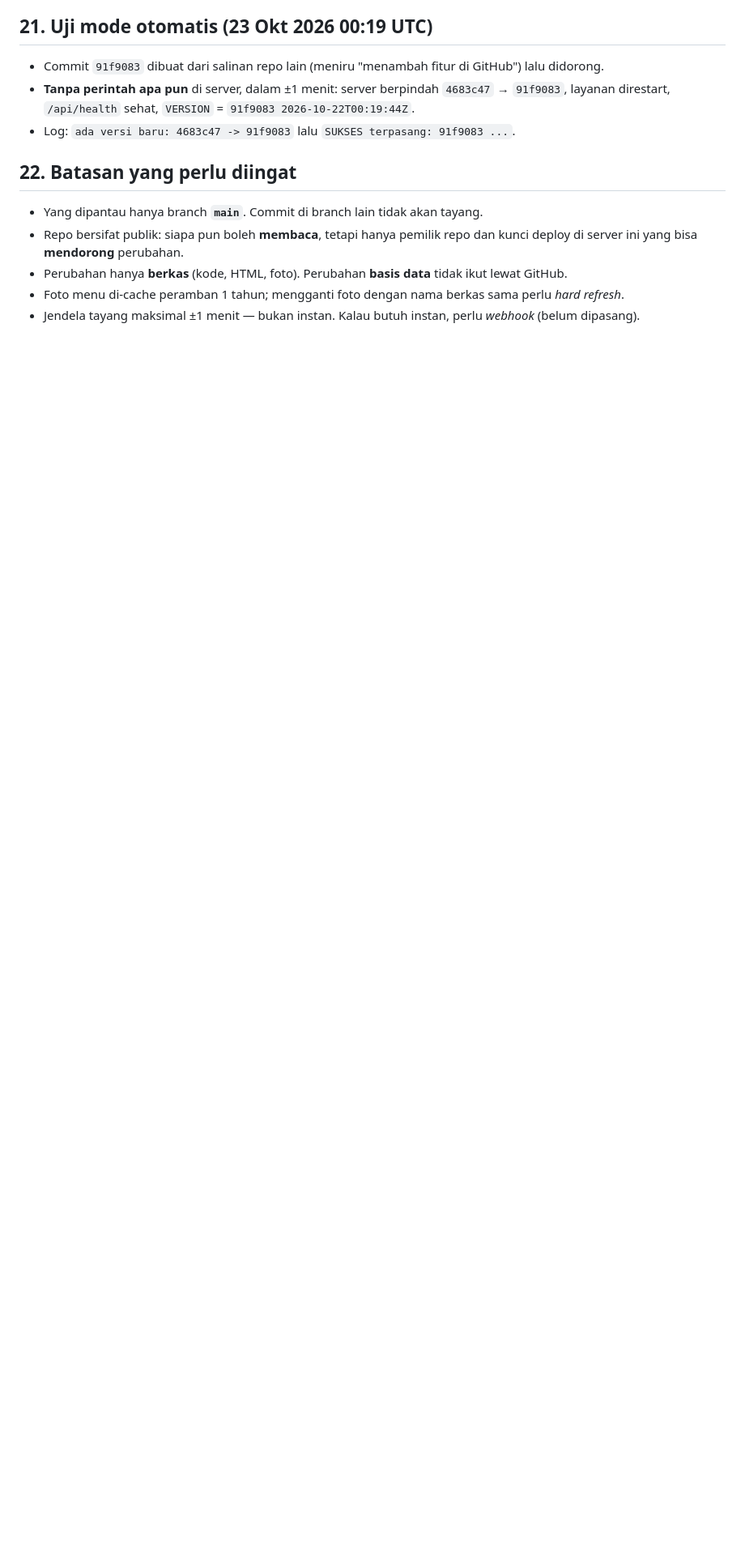
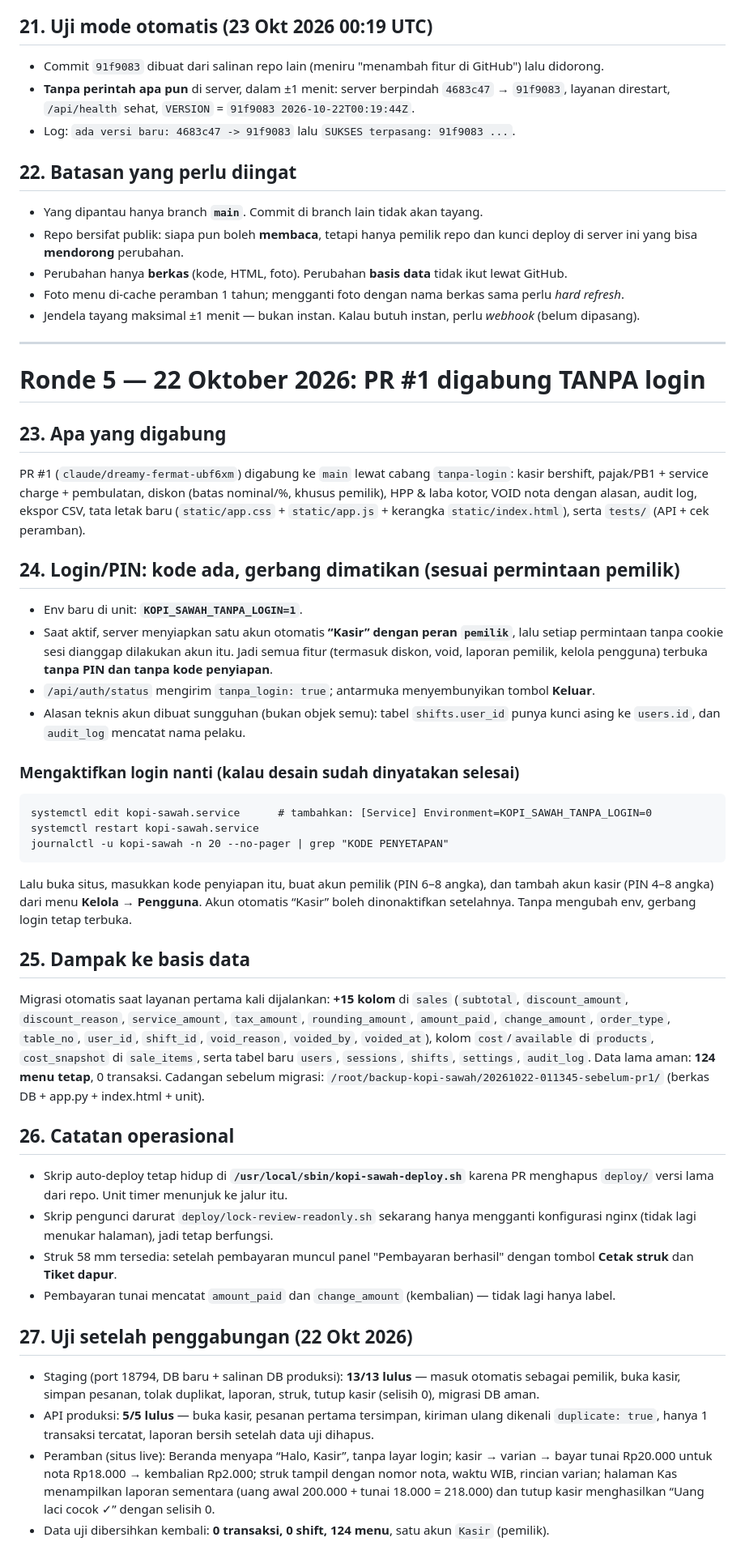
Before and after one commit to diginavastudio/Kopisawah, a Markdown page: docs/PERUBAHAN.md, the part around the change. Shown at 81% size. GitHub-like rendering; blank space fills up the shorter version.

Commit message:
docs: ronde 5 — PR #1 digabung dengan mode tanpa login

````diff
--- a/docs/PERUBAHAN.md
+++ b/docs/PERUBAHAN.md
@@ -324,3 +324,61 @@ aplikasi menampilkan waktu pasang terakhir, mis. **“versi 22 Okt 2026, 07.19
 - Perubahan hanya **berkas** (kode, HTML, foto). Perubahan **basis data** tidak ikut lewat GitHub.
 - Foto menu di-cache peramban 1 tahun; mengganti foto dengan nama berkas sama perlu *hard refresh*.
 - Jendela tayang maksimal ±1 menit — bukan instan. Kalau butuh instan, perlu *webhook* (belum dipasang).
+
+---
+
+# Ronde 5 — 22 Oktober 2026: PR #1 digabung TANPA login
+
+## 23. Apa yang digabung
+PR #1 (`claude/dreamy-fermat-ubf6xm`) digabung ke `main` lewat cabang `tanpa-login`:
+kasir bershift, pajak/PB1 + service charge + pembulatan, diskon (batas nominal/%, khusus pemilik),
+HPP & laba kotor, VOID nota dengan alasan, audit log, ekspor CSV, tata letak baru
+(`static/app.css` + `static/app.js` + kerangka `static/index.html`), serta `tests/` (API + cek peramban).
+
+## 24. Login/PIN: kode ada, gerbang dimatikan (sesuai permintaan pemilik)
+- Env baru di unit: **`KOPI_SAWAH_TANPA_LOGIN=1`**.
+- Saat aktif, server menyiapkan satu akun otomatis **“Kasir” dengan peran `pemilik`**, lalu setiap
+  permintaan tanpa cookie sesi dianggap dilakukan akun itu. Jadi semua fitur (termasuk diskon, void,
+  laporan pemilik, kelola pengguna) terbuka **tanpa PIN dan tanpa kode penyiapan**.
+- `/api/auth/status` mengirim `tanpa_login: true`; antarmuka menyembunyikan tombol **Keluar**.
+- Alasan teknis akun dibuat sungguhan (bukan objek semu): tabel `shifts.user_id` punya kunci asing ke
+  `users.id`, dan `audit_log` mencatat nama pelaku.
+
+### Mengaktifkan login nanti (kalau desain sudah dinyatakan selesai)
+```
+systemctl edit kopi-sawah.service      # tambahkan: [Service] Environment=KOPI_SAWAH_TANPA_LOGIN=0
+systemctl restart kopi-sawah.service
+journalctl -u kopi-sawah -n 20 --no-pager | grep "KODE PENYETAPAN"
+```
+Lalu buka situs, masukkan kode penyiapan itu, buat akun pemilik (PIN 6–8 angka), dan tambah akun kasir
+(PIN 4–8 angka) dari menu **Kelola → Pengguna**. Akun otomatis “Kasir” boleh dinonaktifkan setelahnya.
+Tanpa mengubah env, gerbang login tetap terbuka.
+
+## 25. Dampak ke basis data
+Migrasi otomatis saat layanan pertama kali dijalankan: **+15 kolom** di `sales`
+(`subtotal`, `discount_amount`, `discount_reason`, `service_amount`, `tax_amount`, `rounding_amount`,
+`amount_paid`, `change_amount`, `order_type`, `table_no`, `user_id`, `shift_id`, `void_reason`,
+`voided_by`, `voided_at`), kolom `cost`/`available` di `products`, `cost_snapshot` di `sale_items`,
+serta tabel baru `users`, `sessions`, `shifts`, `settings`, `audit_log`.
+Data lama aman: **124 menu tetap**, 0 transaksi. Cadangan sebelum migrasi:
+`/root/backup-kopi-sawah/20261022-011345-sebelum-pr1/` (berkas DB + app.py + index.html + unit).
+
+## 26. Catatan operasional
+- Skrip auto-deploy tetap hidup di **`/usr/local/sbin/kopi-sawah-deploy.sh`** karena PR menghapus
+  `deploy/` versi lama dari repo. Unit timer menunjuk ke jalur itu.
+- Skrip pengunci darurat `deploy/lock-review-readonly.sh` sekarang hanya mengganti konfigurasi nginx
+  (tidak lagi menukar halaman), jadi tetap berfungsi.
+- Struk 58 mm tersedia: setelah pembayaran muncul panel "Pembayaran berhasil" dengan tombol
+  **Cetak struk** dan **Tiket dapur**.
+- Pembayaran tunai mencatat `amount_paid` dan `change_amount` (kembalian) — tidak lagi hanya label.
+
+## 27. Uji setelah penggabungan (22 Okt 2026)
+- Staging (port 18794, DB baru + salinan DB produksi): **13/13 lulus** — masuk otomatis sebagai pemilik,
+  buka kasir, simpan pesanan, tolak duplikat, laporan, struk, tutup kasir (selisih 0), migrasi DB aman.
+- API produksi: **5/5 lulus** — buka kasir, pesanan pertama tersimpan, kiriman ulang dikenali
+  `duplicate: true`, hanya 1 transaksi tercatat, laporan bersih setelah data uji dihapus.
+- Peramban (situs live): Beranda menyapa “Halo, Kasir”, tanpa layar login; kasir → varian → bayar tunai
+  Rp20.000 untuk nota Rp18.000 → kembalian Rp2.000; struk tampil dengan nomor nota, waktu WIB, rincian
+  varian; halaman Kas menampilkan laporan sementara (uang awal 200.000 + tunai 18.000 = 218.000) dan
+  tutup kasir menghasilkan “Uang laci cocok ✓” dengan selisih 0.
+- Data uji dibersihkan kembali: **0 transaksi, 0 shift, 124 menu**, satu akun `Kasir` (pemilik).
````
